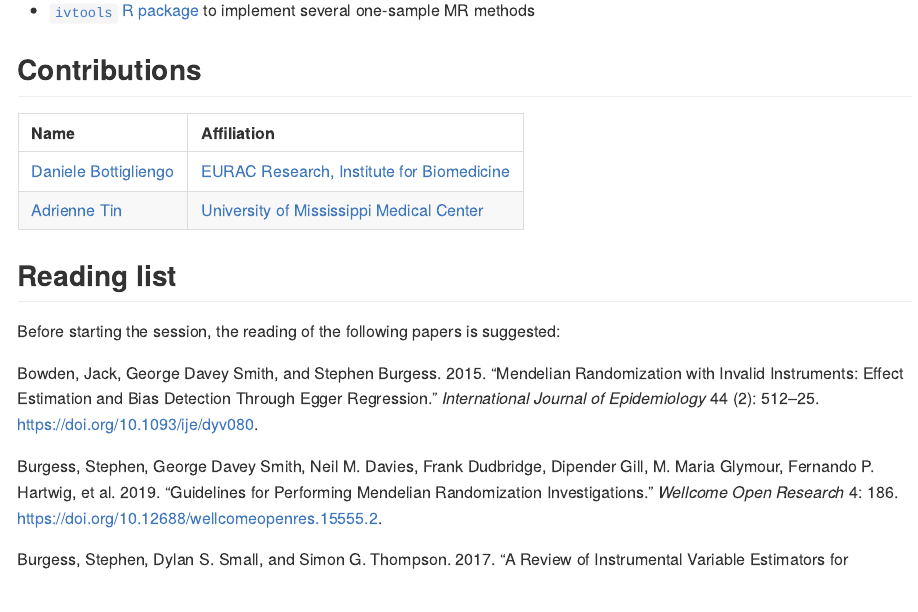
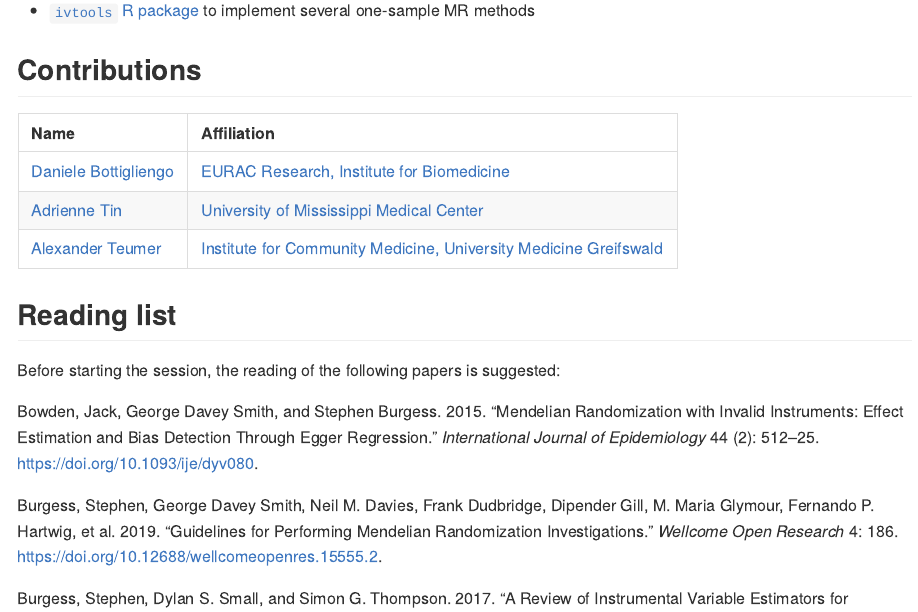
Before and after one commit to EuracBiomedicalResearch/trainckdis.mr, an R Markdown document (README.Rmd): the page in a window 1100 px wide, from 2520 px down. The pictures show the output file README.md that the author committed with the source, drawn offline in the style of GitHub.

Commit message:
Update contributors

```diff
--- a/README.Rmd
+++ b/README.Rmd
@@ -144,7 +144,8 @@ a gentle introduction to basic commands in `R`
 | Name                                                                  | Affiliation                                                                                                        |
 |:----------------------------------------------------------------------|:-------------------------------------------------------------------------------------------------------------------|
 | [Daniele Bottigliengo](https://github.com/danielebottigliengo)        | [EURAC Research, Institute for Biomedicine](https://www.eurac.edu/en/institutes-centers/institute-for-biomedicine) |
-| [Adrienne Tin](https://scholar.google.com/citations?user=8FfPK3gAAAAJ&hl=en)         | [University of Mississippi Medical Center](https://www.umc.edu/)
+| [Adrienne Tin](https://scholar.google.com/citations?user=8FfPK3gAAAAJ&hl=en)         | [University of Mississippi Medical Center](https://www.umc.edu/) |
+| [Alexander Teumer](https://loop.frontiersin.org/people/339263/overview)         | [Institute for Community Medicine, University Medicine Greifswald](https://www2.medizin.uni-greifswald.de/icm/index.php?id=19&L=1) |
 
 ## Reading list
 Before starting the session, the reading of the following papers is
```
Also changed, not shown: README.md.
